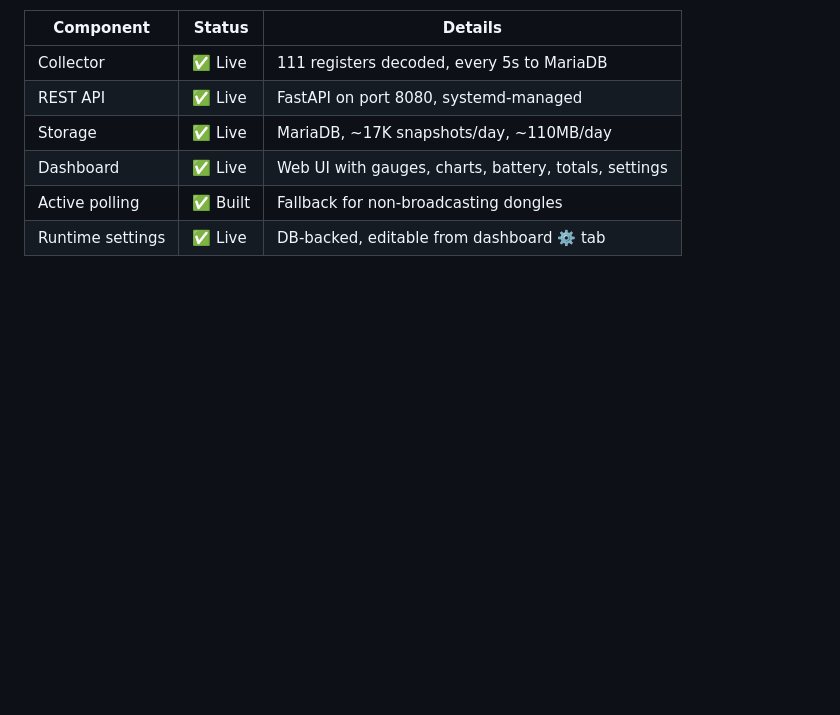
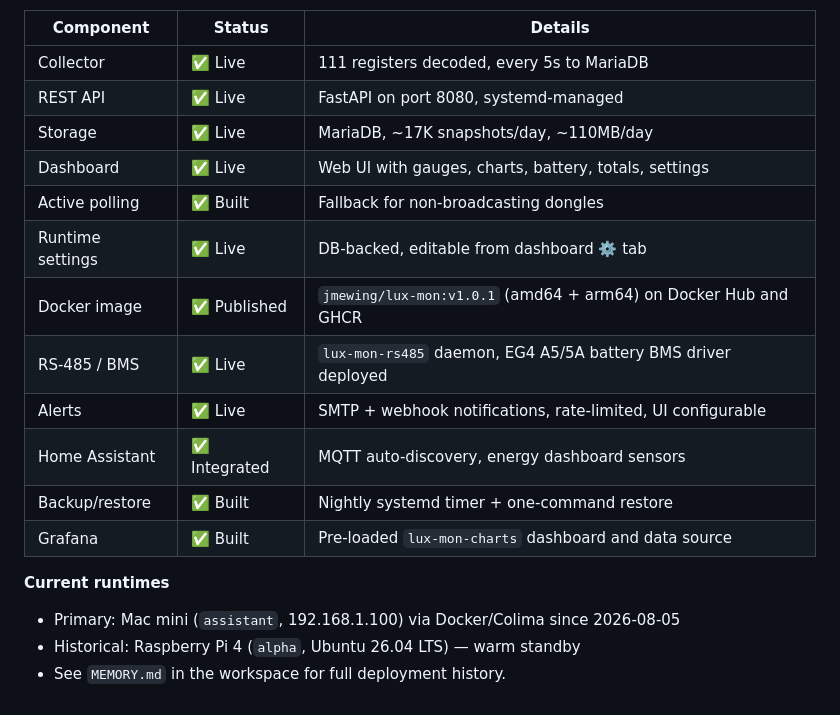
Before and after one commit to jmewing/lux-mon, a Markdown page: README.md, the part around the change. Rendered like a GitHub page; blank space fills up the shorter version.

Commit message:
README: complete status table with Docker, RS-485/BMS, alerts, HA, runtimes

```diff
--- a/README.md
+++ b/README.md
@@ -462,3 +462,14 @@ This project is actively running on a Raspberry Pi 4 ("alpha") monitoring an EG4
 | Dashboard | ✅ Live | Web UI with gauges, charts, battery, totals, settings |
 | Active polling | ✅ Built | Fallback for non-broadcasting dongles |
 | Runtime settings | ✅ Live | DB-backed, editable from dashboard ⚙️ tab |
+| Docker image | ✅ Published | `jmewing/lux-mon:v1.0.1` (amd64 + arm64) on Docker Hub and GHCR |
+| RS-485 / BMS | ✅ Live | `lux-mon-rs485` daemon, EG4 A5/5A battery BMS driver deployed |
+| Alerts | ✅ Live | SMTP + webhook notifications, rate-limited, UI configurable |
+| Home Assistant | ✅ Integrated | MQTT auto-discovery, energy dashboard sensors |
+| Backup/restore | ✅ Built | Nightly systemd timer + one-command restore |
+| Grafana | ✅ Built | Pre-loaded `lux-mon-charts` dashboard and data source |
+
+**Current runtimes**
+- Primary: Mac mini (`assistant`, 192.168.1.100) via Docker/Colima since 2026-08-05
+- Historical: Raspberry Pi 4 (`alpha`, Ubuntu 26.04 LTS) — warm standby
+- See `MEMORY.md` in the workspace for full deployment history.
```
